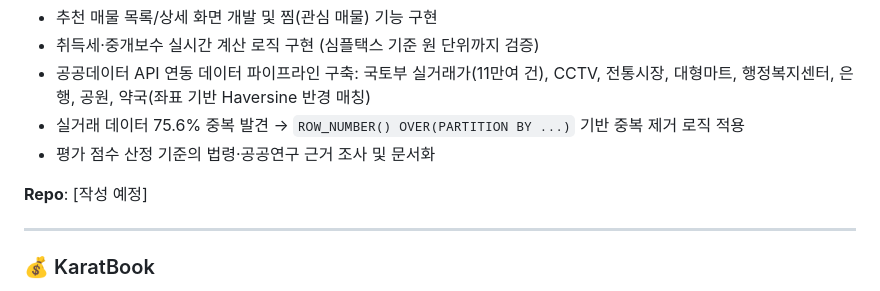
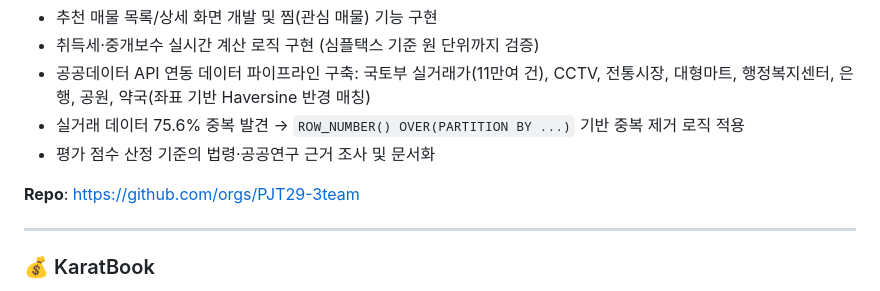
Before and after one commit to ryeon-xx/ryeon-xx, a Markdown page: README.md, the part around the change. Drawn GitHub-style.

```diff
--- a/README.md
+++ b/README.md
@@ -37,7 +37,7 @@
 - 실거래 데이터 75.6% 중복 발견 → `ROW_NUMBER() OVER(PARTITION BY ...)` 기반 중복 제거 로직 적용
 - 평가 점수 산정 기준의 법령·공공연구 근거 조사 및 문서화
 
-**Repo**: [작성 예정]
+**Repo**: https://github.com/orgs/PJT29-3team
 
 ---
 
```
